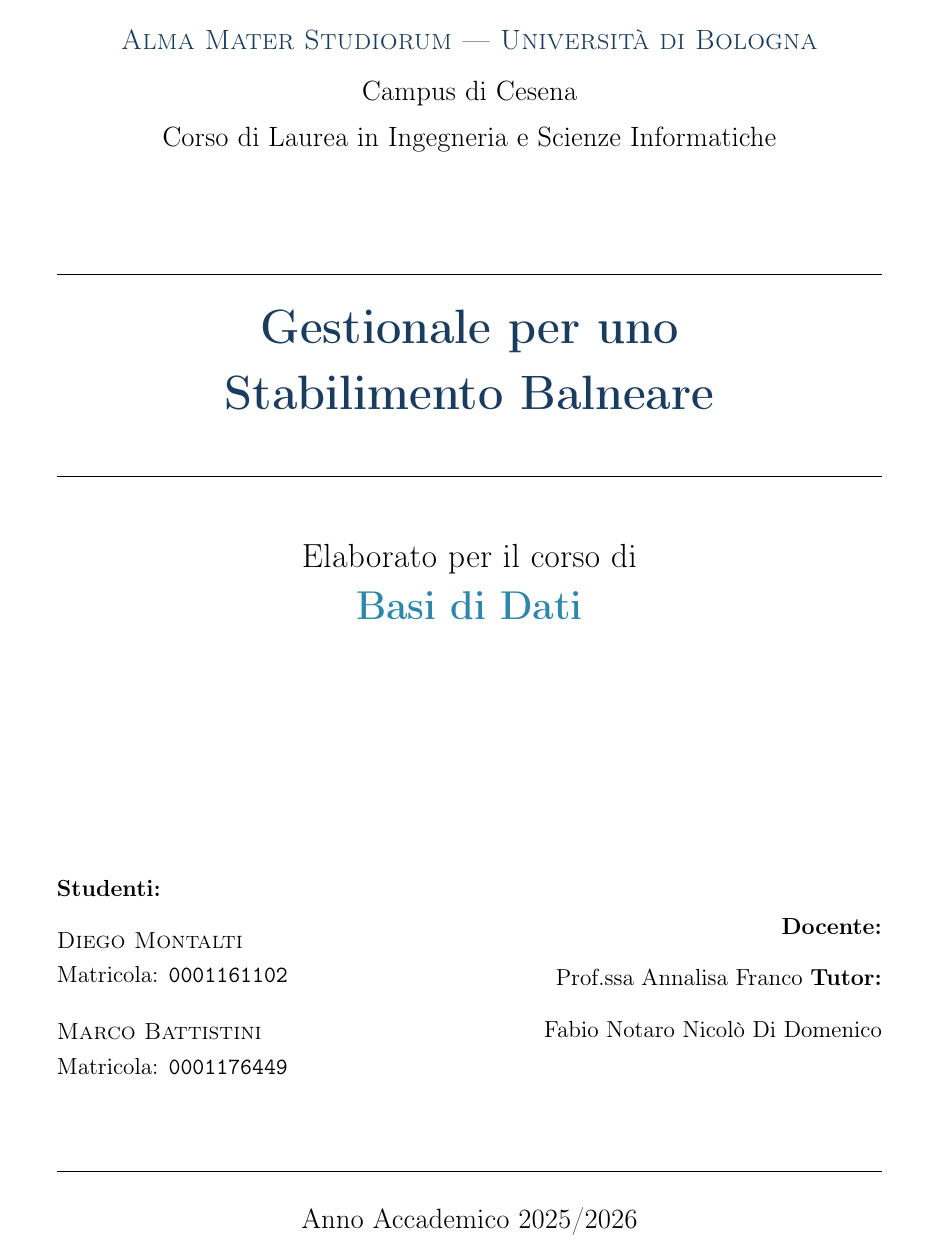
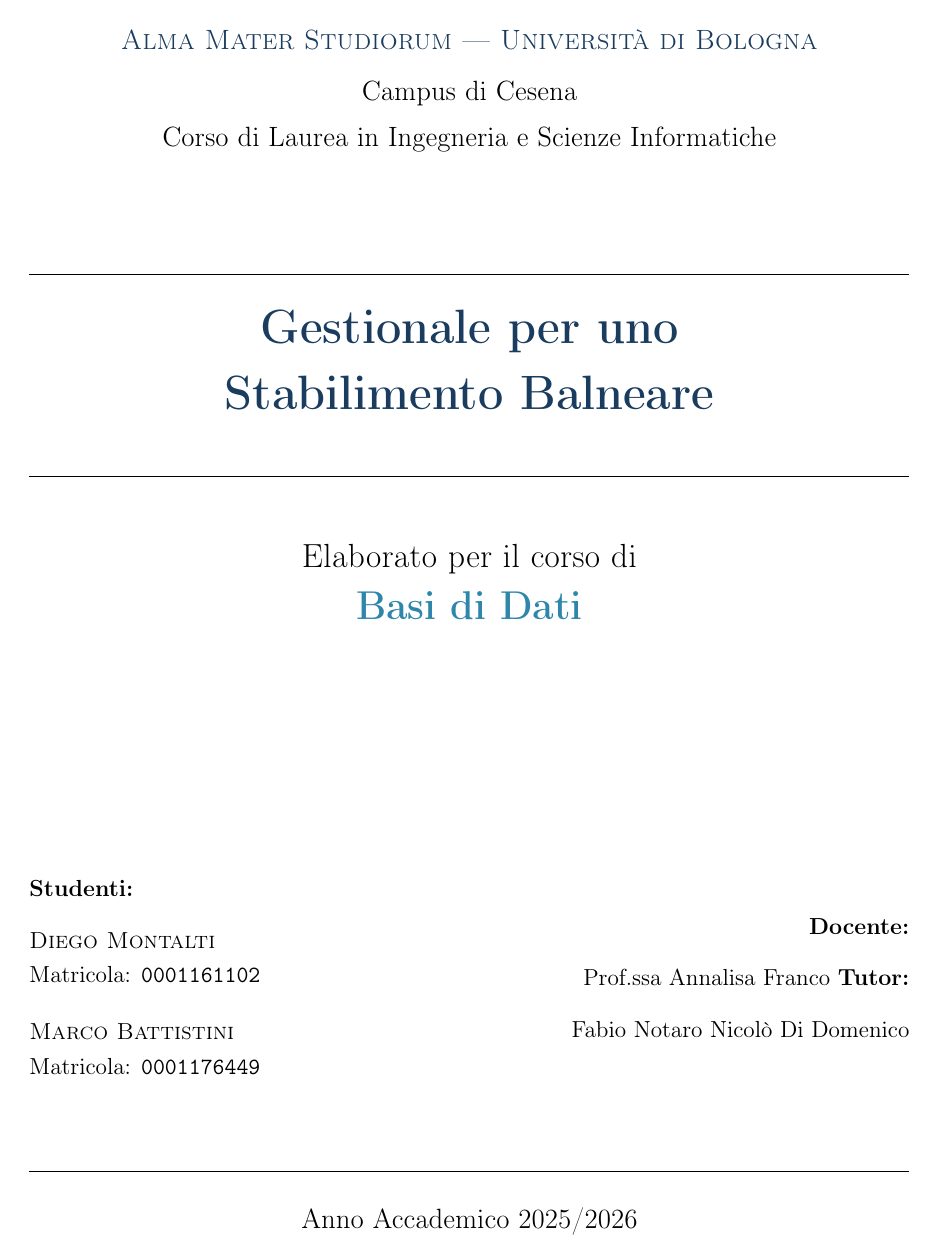
Before and after one commit to Svegog/BasiDiDati2026, a LaTeX document (relazioneDB/main.tex): page 1 of 37 before the commit and page 1 of 35 after it. Compiled offline with pdfLaTeX.

Commit message:
Modifica margini

```diff
--- a/relazioneDB/main.tex
+++ b/relazioneDB/main.tex
@@ -15,7 +15,7 @@
 \usepackage[
   a4paper,
   top=3cm, bottom=3cm,
-  left=3cm, right=3cm,        % margini simmetrici (testo centrato)
+  left=2.5cm, right=2.5cm,        % margini simmetrici (testo centrato)
   headheight=15pt
 ]{geometry}
 
```
Also changed, not shown: relazioneDB/capitoli/04_progettazione_logica.tex (+1 -1 lines).
